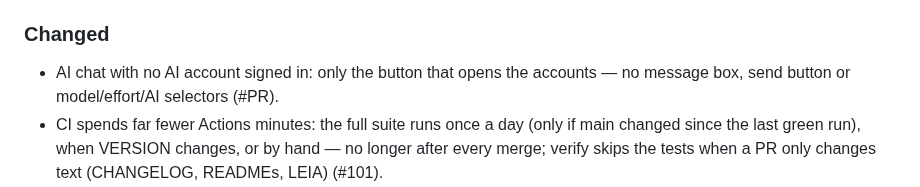
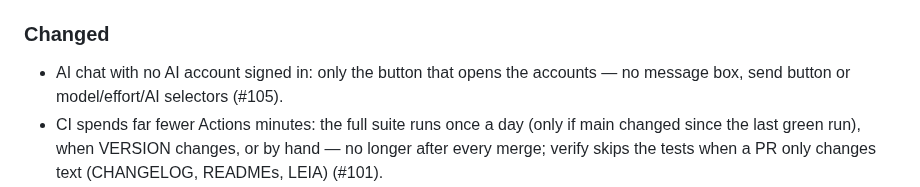
Before and after one commit to marcelopedroso/maisim, a Markdown page: CHANGELOG.md, the part around the change. Rendered like a GitHub page.

Commit message:
CHANGELOG: o número do PR (#105)

```diff
--- a/CHANGELOG.md
+++ b/CHANGELOG.md
@@ -23,7 +23,7 @@ Each pull request adds its line under **Unreleased**; a release moves them under
 - Simu tests: `simu/validacao/vistoria_componentes.py`, an on-demand survey of the 121 palette components on the test instance (each one alone on a new sheet: inserted as the palette does, its parameters read, a short run), written to `simu/validacao/tmp_vistoria/` as JSON and a Markdown table (#77).
 
 ### Changed
-- AI chat with no AI account signed in: only the button that opens the accounts — no message box, send button or model/effort/AI selectors (#PR).
+- AI chat with no AI account signed in: only the button that opens the accounts — no message box, send button or model/effort/AI selectors (#105).
 - CI spends far fewer Actions minutes: the full suite runs once a day (only if main changed since the last green run), when VERSION changes, or by hand — no longer after every merge; verify skips the tests when a PR only changes text (CHANGELOG, READMEs, LEIA) (#101).
 - The AI processes (the CLIs, their sign-in, their stop) go through one module, `simu/processos.py`: a process group via a new session and `killpg` on Linux, `CREATE_NEW_PROCESS_GROUP` and `taskkill /T` on Windows. The terminal-based sign-in (Gemini, Antigravity) no longer imports Linux-only modules on Windows: there the tool opens in its own terminal window and MaiSim follows until the account appears. Linux behaviour is unchanged (#95).
 - MaiSim works without internet: the control guide uses a bundled `marked`, and `simu/vendor.sh` puts a pinned, SHA-checked, trimmed Monaco (editor + Python, ~4 MB) in `simu/static/vendor/` (outside git; the packages always include it). Without it, the code editor still falls back to the CDN as before (#91).
```
